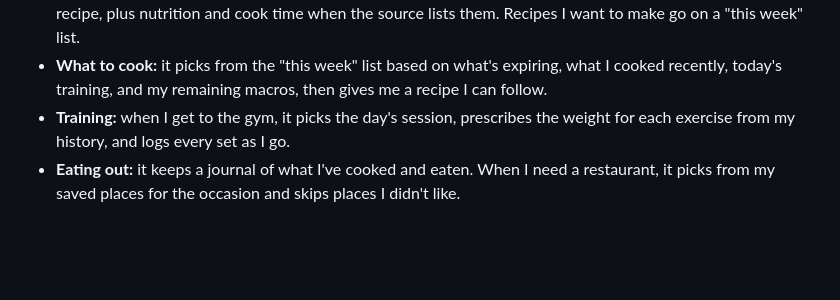
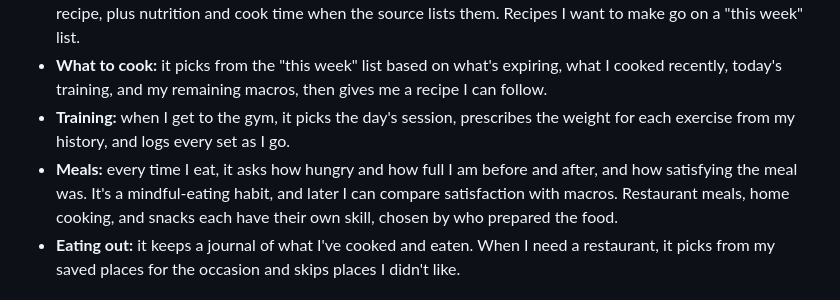
Before and after one commit to kayc26/personal-ai-system, a Markdown page: README.md, the part around the change. Rendered like a GitHub page; blank space fills up the shorter version.

Commit message:
README: add meals and mindful-eating check-ins
Co-Authored-By: Claude Opus 5.5 <noreply@anthropic.com>
Claude-Session: https://claude.ai/code/session_01N2ggQUAu5PtRsXNnePaKW2

```diff
--- a/README.md
+++ b/README.md
@@ -17,6 +17,7 @@ A personal agent built on Claude that runs my training, kitchen inventory, recip
 - **Recipes:** I save a recipe from a link, screenshots, a cookbook photo, or a cooking video. It stores the full recipe, plus nutrition and cook time when the source lists them. Recipes I want to make go on a "this week" list.
 - **What to cook:** it picks from the "this week" list based on what's expiring, what I cooked recently, today's training, and my remaining macros, then gives me a recipe I can follow.
 - **Training:** when I get to the gym, it picks the day's session, prescribes the weight for each exercise from my history, and logs every set as I go.
+- **Meals:** every time I eat, it asks how hungry and how full I am before and after, and how satisfying the meal was. It's a mindful-eating habit, and later I can compare satisfaction with macros. Restaurant meals, home cooking, and snacks each have their own skill, chosen by who prepared the food.
 - **Eating out:** it keeps a journal of what I've cooked and eaten. When I need a restaurant, it picks from my saved places for the occasion and skips places I didn't like.
 
 ## How it's built
```
